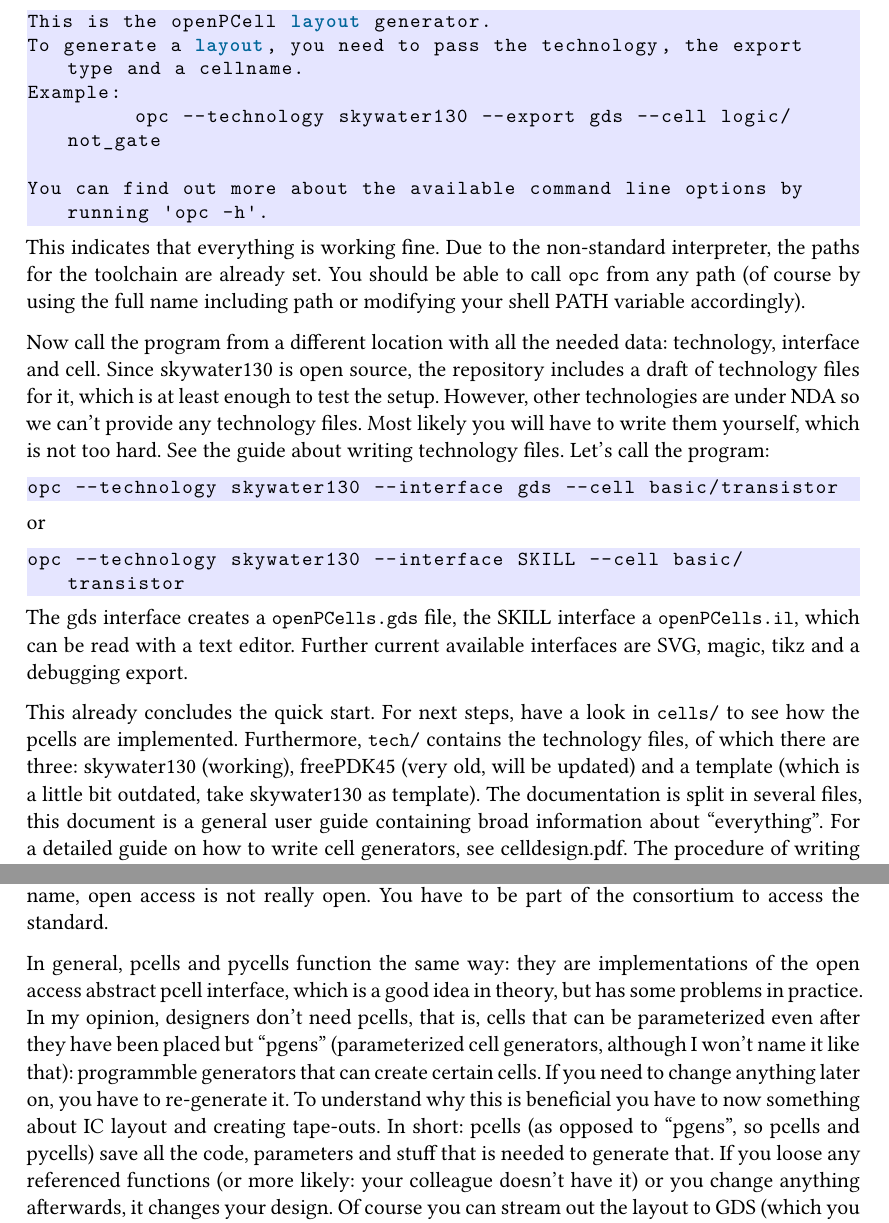
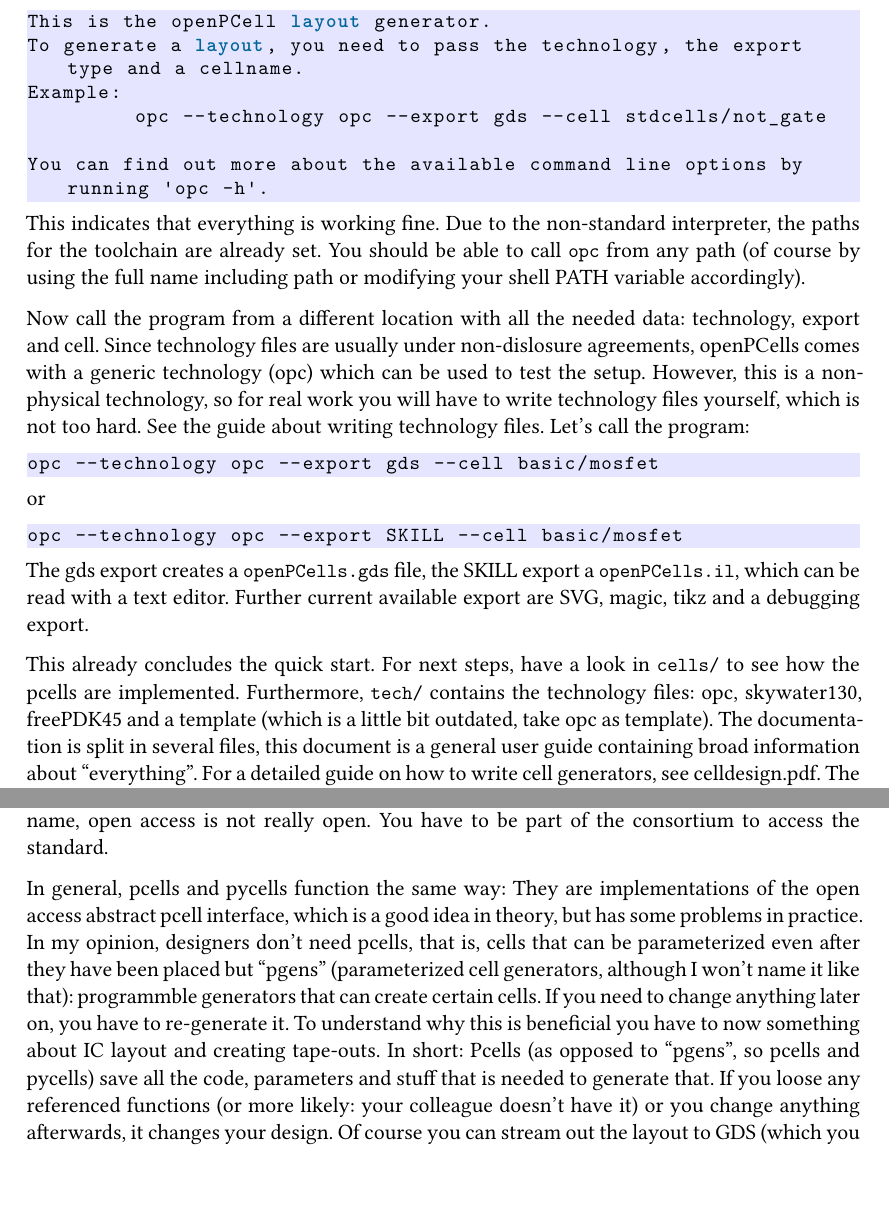
Before and after one commit to patrickschulz/openPCells, a LaTeX paper (doc/src/userguide/main.tex): two parts of pages 2 and 3 of 4, joined at a grey line, cut so that both start at the same text, the shorter picture padded with empty space. Compiled offline with XeLaTeX.

Commit message:
Updated userguide

```diff
--- a/doc/src/userguide/main.tex
+++ b/doc/src/userguide/main.tex
@@ -37,62 +38,69 @@ You should see the following message:
     This is the openPCell layout generator.
     To generate a layout, you need to pass the technology, the export type and a cellname.
     Example:
-             opc --technology skywater130 --export gds --cell logic/not_gate
+             opc --technology opc --export gds --cell stdcells/not_gate
 
     You can find out more about the available command line options by running 'opc -h'.
 \end{shellcode}
 This indicates that everything is working fine. Due to the non-standard interpreter, the paths for the toolchain are already set. You should be able to call
 \shellinline{opc} from any path (of course by using the full name including path or modifying your shell PATH variable accordingly).
 
-Now call the program from a different location with all the needed data: technology, interface and cell. Since skywater130 is open source, the repository includes a
-draft of technology files for it, which is at least enough to test the setup. However, other technologies are under NDA so we can't provide any technology files.
-Most likely you will have to write them yourself, which is not too hard. See the guide about writing technology files. Let's call the program:
-\begin{shellcode}
-    opc --technology skywater130 --interface gds --cell basic/transistor
+Now call the program from a different location with all the needed data: technology, export and cell.
+Since technology files are usually under non-dislosure agreements, openPCells comes with a generic technology (opc) which can be used to test the
+setup.
+However, this is a non-physical technology, so for real work you will have to write technology files yourself, which is not too hard.
+See the guide about writing technology files.
+Let's call the program: \begin{shellcode}
+    opc --technology opc --export gds --cell basic/mosfet
 \end{shellcode}
 or
 \begin{shellcode}
-    opc --technology skywater130 --interface SKILL --cell basic/transistor
+    opc --technology opc --export SKILL --cell basic/mosfet
 \end{shellcode}
-The gds interface creates a \shellinline{openPCells.gds} file, the SKILL interface a \shellinline{openPCells.il}, which can be read with a text editor. Further
-current available interfaces are SVG, magic, tikz and a debugging export.
+The gds export creates a \shellinline{openPCells.gds} file, the SKILL export a \shellinline{openPCells.il}, which can be read with a text editor.
+Further current available export are SVG, magic, tikz and a debugging export.
 
-This already concludes the quick start. For next steps, have a look in \shellinline{cells/} to see how the pcells are implemented. Furthermore, \shellinline{tech/}
-contains the technology files, of which there are three: skywater130 (working), freePDK45 (very old, will be updated) and a template (which is a little bit outdated,
-take skywater130 as template). The documentation is split in several files, this document is a general user guide containing broad information about
-\enquote{everything}. For a detailed guide on how to write cell generators, see celldesign.pdf. The procedure of writing technology files is described in
-techfiles.pdf. For developers, techdoc.pdf gives an insight on the implementation, especially on the technology translation.
+This already concludes the quick start.
+For next steps, have a look in \shellinline{cells/} to see how the pcells are implemented.
+Furthermore, \shellinline{tech/} contains the technology files: opc, skywater130, freePDK45 and a template (which is a little bit outdated, take opc as template).
+The documentation is split in several files, this document is a general user guide containing broad information about \enquote{everything}.
+For a detailed guide on how to write cell generators, see celldesign.pdf.
+The procedure of writing technology files is described in techfiles.pdf.
+For developers, techdoc.pdf gives an insight on the implementation, especially on the technology translation.
 
 \section{Introduction}
-Semiconductor technologies from the perspective of a designer of integrated circuits is a set of layers, in which shapes are created to make up the physical
-implementation of integrated circuits, the so-called layout. It is a long and complex way to get to a final layout that can be sent to the foundry: The designer has
-to start with an abstract schematic, check for all sorts of mistakes, processing mismatches, outer influences and so on and finally create the layout from the
-schematic. The last activity for itself is quite complex and can take a lot of time. Designers have to place individual cells such as transistors or passive
-components and connect them with interconnection metals. Then the layout has to be checked against design rules and for correctness (layout versus schematic).
-The foundry supports designers by offering a process design kit (PDK), which includes parameterized cells (pcells). Sometimes the pcells have not the needed
-flexibility or certain types are not available (often an issue for RF designs with lots of passive components), so that designers have to built them themselves.
-Beside a static solution, pcells can of course also be built by designers, however, this can get quite complicated with a lot of edge cases. Furthermore, there are
-basically two ways of implementing pcells: in cadence virtuoso by using SKILL (a proprietary language based on lisp) or in python with pycells, developed by ciranova
-(now synopsys). Cadence pcells are quite closed, since you can only really access them with virtuoso and they are bound to one technolgy. Pycells are more open as
-they are developed in python, however, you still have to register with synopsys to access the tools and the cells are still bound to one technology. Furthermore,
-both techniques are linked to open access, the cell system IC designs are developed in nowadays. Despite the name, open access is not really open. You have to be
-part of the consortium to access the standard.
+Semiconductor technologies from the perspective of a designer of integrated circuits is a set of layers, in which shapes are created to make up the physical implementation of integrated circuits, the so-called layout.
+It is a long and complex way to get to a final layout that can be sent to the foundry:
+The designer has to start with an abstract schematic, check for all sorts of mistakes, processing mismatches, outer influences and so on and finally create the layout from the schematic.
+The last activity for itself is quite complex and can take a lot of time.
+Designers have to place individual cells such as transistors or passive components and connect them with interconnection metals.
+Then the layout has to be checked against design rules and for correctness (layout versus schematic).
+The foundry supports designers by offering a process design kit (PDK), which includes parameterized cells (pcells).
+Sometimes the pcells have not the needed flexibility or certain types are not available (often an issue for RF designs with lots of passive components), so that designers have to built them themselves.
+Beside a static solution, pcells can of course also be built by designers, however, this can get quite complicated with a lot of edge cases.
+Furthermore, there are basically two ways of implementing pcells: in cadence virtuoso by using SKILL (a proprietary language based on lisp) or in python with pycells, developed by ciranova (now synopsys).
+Cadence pcells are quite closed, since you can only really access them with virtuoso and they are bound to one technolgy.
+Pycells are more open as they are developed in python, however, you still have to register with synopsys to access the tools and the cells are still bound to one technology.
+Furthermore, both techniques are linked to open access, the cell system IC designs are developed in nowadays.
+Despite the name, open access is not really open. You have to be part of the consortium to access the standard.
 
-In general, pcells and pycells function the same way: they are implementations of the open access abstract pcell interface, which is a good idea in theory, but has
-some problems in practice. In my opinion, designers don't need pcells, that is, cells that can be parameterized even after they have been placed but \enquote{pgens}
-(parameterized cell generators, although I won't name it like that): programmble generators that can create certain cells. If you need to change anything later on,
-you have to re-generate it. To understand why this is beneficial you have to now something about IC layout and creating tape-outs. In short: pcells (as opposed to
-\enquote{pgens}, so pcells and pycells) save all the code, parameters and stuff that is needed to generate that. If you loose any referenced functions (or more
-likely: your colleague doesn't have it) or you change anything afterwards, it changes your design. Of course you can stream out the layout to GDS (which you have to
-do anyways for the foundry) but this removes the parameterized part, also removing the \enquote{advantage} of pcells.
+In general, pcells and pycells function the same way:
+They are implementations of the open access abstract pcell interface, which is a good idea in theory, but has some problems in practice.
+In my opinion, designers don't need pcells, that is, cells that can be parameterized even after they have been placed but \enquote{pgens} (parameterized cell generators, although I won't name it like that): programmble generators that can create certain cells.
+If you need to change anything later on, you have to re-generate it.
+To understand why this is beneficial you have to now something about IC layout and creating tape-outs.
+In short: Pcells (as opposed to \enquote{pgens}, so pcells and pycells) save all the code, parameters and stuff that is needed to generate that.
+If you loose any referenced functions (or more likely: your colleague doesn't have it) or you change anything afterwards, it changes your design.
+Of course you can stream out the layout to GDS (which you have to do anyways for the foundry) but this removes the parameterized part, also removing the \enquote{advantage} of pcells.
 
-Besides problems with persistence and sharing of designs, pcells also are inherently technology-bound. Every PDK comes with its own set of pcells, which can be
-annyoing.
+Besides problems with persistence and sharing of designs, pcells also are inherently technology-bound.
+Every PDK comes with its own set of pcells, which can be annyoing.
 
-This project aims to solve all these problems. We want to built technology-independent cell generators that can be easily accessed from any tool (open or closed
-source), but are tool-independent. Therefor the entire project is implemented in an easy-to-learn-install-and-embed language (lua) without any dependencies at all. A
-framework for writing tool interfaces is provided as well as templates for technology files. The project comes with a set of predefined cells which are actively
-maintained and developed.
+This project aims to solve all these problems.
+We want to built technology-independent cell generators that can be easily accessed from any tool (open or closed source), but are tool-independent.
+Therefor the entire project is implemented in an easy-to-learn-install-and-embed language (lua) without any dependencies at all.
+A framework for writing tool interfaces is provided as well as templates for technology files.
+The project comes with a set of predefined cells which are actively maintained and developed.
 
 \section{Installation}
 The OpenPCells project aims to have zero dependencies (besides a C compiler) by writing all modules from scratch and including a lua interpreter. Therefore a
```
Also changed, not shown: doc/userguide.pdf, doc/src/userguide/main.tex (7 more changed lines).
